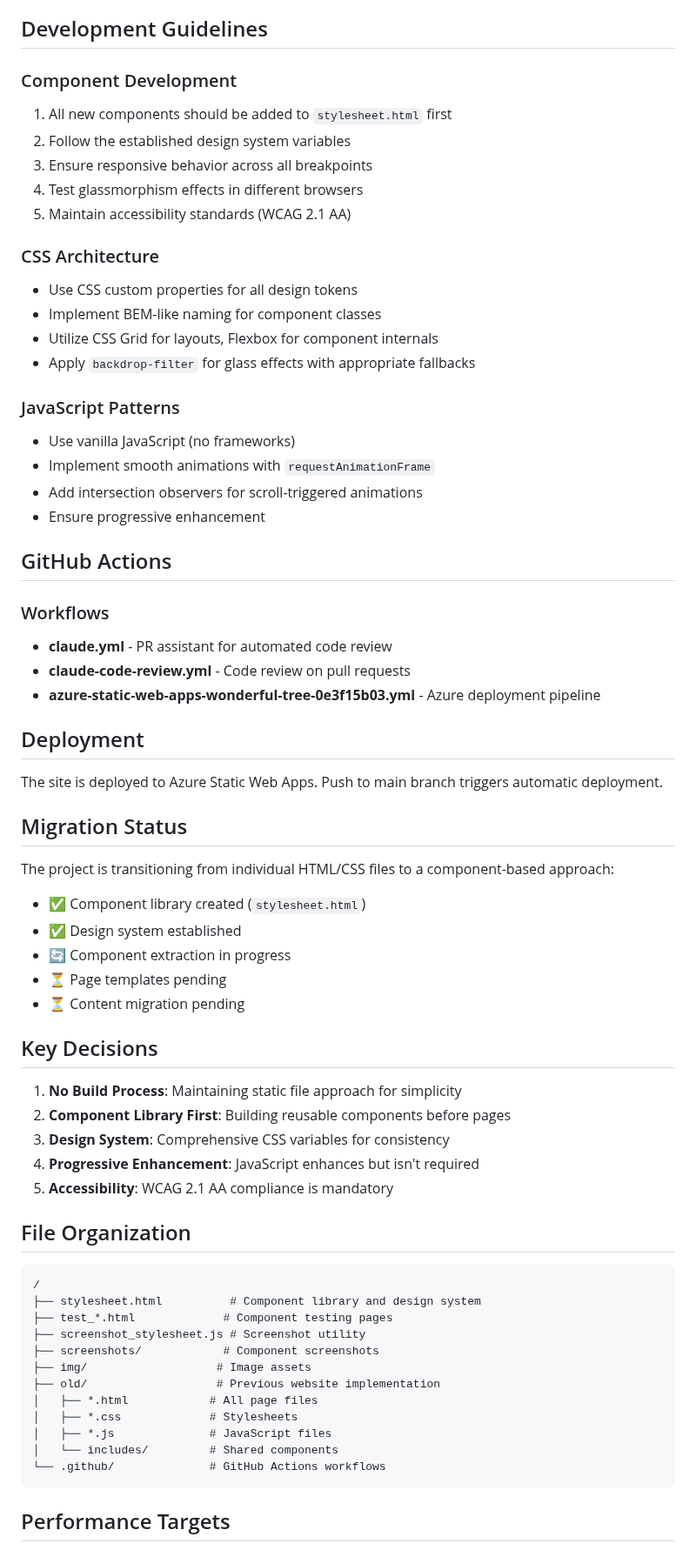
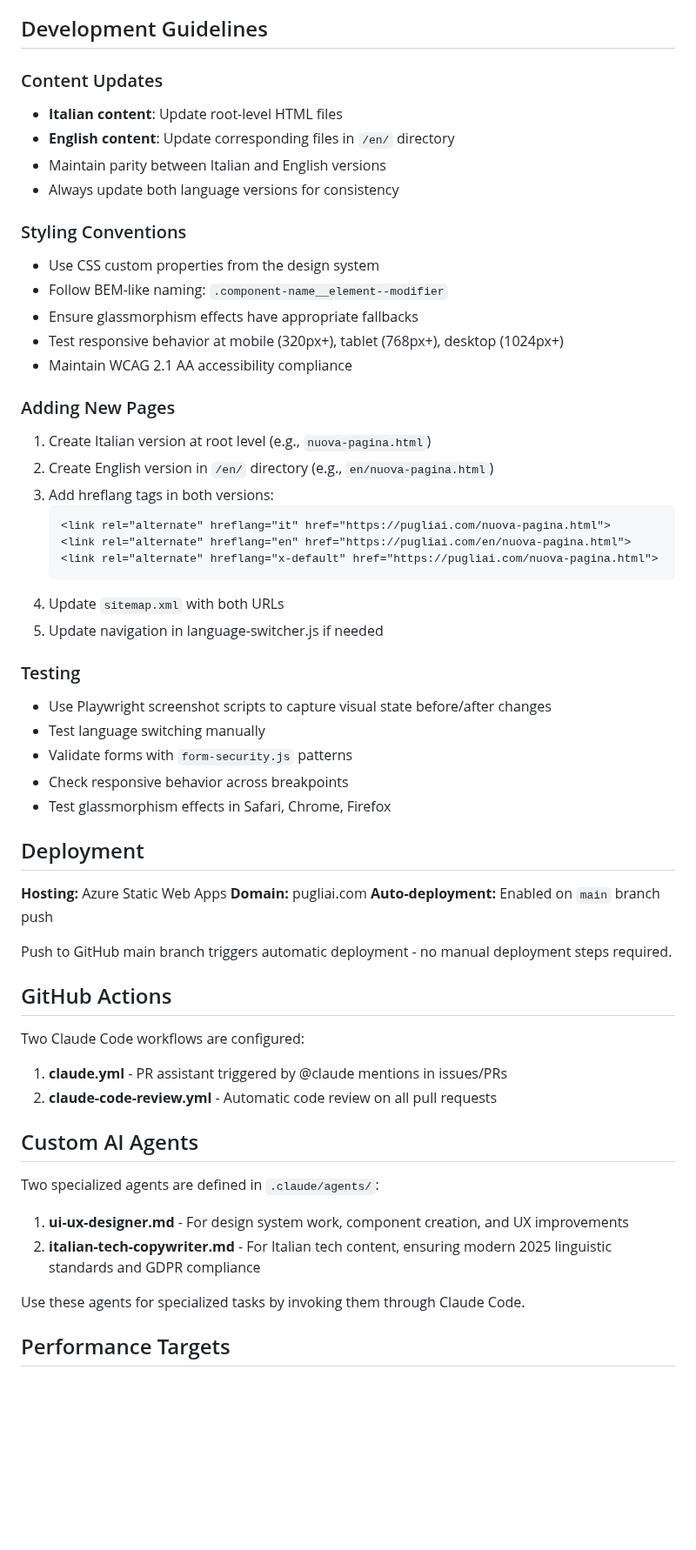
Before and after one commit to gunnit/pugliai, a Markdown page: CLAUDE.md, the part around one of its changes. Shown at 87% size. Rendered like a GitHub page; blank space fills up the shorter version.

````diff
--- a/CLAUDE.md
+++ b/CLAUDE.md
@@ -67,68 +154,60 @@ node screenshot_stylesheet.js
 ## Development Guidelines
 
-### Component Development
-1. All new components should be added to `stylesheet.html` first
-2. Follow the established design system variables
-3. Ensure responsive behavior across all breakpoints
-4. Test glassmorphism effects in different browsers
-5. Maintain accessibility standards (WCAG 2.1 AA)
+### Content Updates
+- **Italian content**: Update root-level HTML files
+- **English content**: Update corresponding files in `/en/` directory
+- Maintain parity between Italian and English versions
+- Always update both language versions for consistency
 
-### CSS Architecture
-- Use CSS custom properties for all design tokens
-- Implement BEM-like naming for component classes
-- Utilize CSS Grid for layouts, Flexbox for component internals
-- Apply `backdrop-filter` for glass effects with appropriate fallbacks
+### Styling Conventions
+- Use CSS custom properties from the design system
+- Follow BEM-like naming: `.component-name__element--modifier`
+- Ensure glassmorphism effects have appropriate fallbacks
+- Test responsive behavior at mobile (320px+), tablet (768px+), desktop (1024px+)
+- Maintain WCAG 2.1 AA accessibility compliance
 
-### JavaScript Patterns
-- Use vanilla JavaScript (no frameworks)
-- Implement smooth animations with `requestAnimationFrame`
-- Add intersection observers for scroll-triggered animations
-- Ensure progressive enhancement
+### Adding New Pages
+1. Create Italian version at root level (e.g., `nuova-pagina.html`)
+2. Create English version in `/en/` directory (e.g., `en/nuova-pagina.html`)
+3. Add hreflang tags in both versions:
+   ```html
+   <link rel="alternate" hreflang="it" href="https://pugliai.com/nuova-pagina.html">
+   <link rel="alternate" hreflang="en" href="https://pugliai.com/en/nuova-pagina.html">
+   <link rel="alternate" hreflang="x-default" href="https://pugliai.com/nuova-pagina.html">
+   ```
+4. Update `sitemap.xml` with both URLs
+5. Update navigation in language-switcher.js if needed
+
+### Testing
+- Use Playwright screenshot scripts to capture visual state before/after changes
+- Test language switching manually
+- Validate forms with `form-security.js` patterns
+- Check responsive behavior across breakpoints
+- Test glassmorphism effects in Safari, Chrome, Firefox
+
+## Deployment
+
+**Hosting:** Azure Static Web Apps
+**Domain:** pugliai.com
+**Auto-deployment:** Enabled on `main` branch push
+
+Push to GitHub main branch triggers automatic deployment - no manual deployment steps required.
 
 ## GitHub Actions
 
-### Workflows
-- **claude.yml** - PR assistant for automated code review
-- **claude-code-review.yml** - Code review on pull requests
-- **azure-static-web-apps-wonderful-tree-0e3f15b03.yml** - Azure deployment pipeline
+Two Claude Code workflows are configured:
 
-## Deployment
+1. **claude.yml** - PR assistant triggered by @claude mentions in issues/PRs
+2. **claude-code-review.yml** - Automatic code review on all pull requests
 
-The site is deployed to Azure Static Web Apps. Push to main branch triggers automatic deployment.
+## Custom AI Agents
 
-## Migration Status
+Two specialized agents are defined in `.claude/agents/`:
 
-The project is transitioning from individual HTML/CSS files to a component-based approach:
-- ✅ Component library created (`stylesheet.html`)
-- ✅ Design system established
-- 🔄 Component extraction in progress
-- ⏳ Page templates pending
-- ⏳ Content migration pending
+1. **ui-ux-designer.md** - For design system work, component creation, and UX improvements
+2. **italian-tech-copywriter.md** - For Italian tech content, ensuring modern 2025 linguistic standards and GDPR compliance
 
-## Key Decisions
-
-1. **No Build Process**: Maintaining static file approach for simplicity
-2. **Component Library First**: Building reusable components before pages
-3. **Design System**: Comprehensive CSS variables for consistency
-4. **Progressive Enhancement**: JavaScript enhances but isn't required
-5. **Accessibility**: WCAG 2.1 AA compliance is mandatory
-
-## File Organization
-
-```
-/
-├── stylesheet.html          # Component library and design system
-├── test_*.html             # Component testing pages
-├── screenshot_stylesheet.js # Screenshot utility
-├── screenshots/            # Component screenshots
-├── img/                   # Image assets
-├── old/                   # Previous website implementation
-│   ├── *.html            # All page files
-│   ├── *.css             # Stylesheets
-│   ├── *.js              # JavaScript files
-│   └── includes/         # Shared components
-└── .github/              # GitHub Actions workflows
-```
+Use these agents for specialized tasks by invoking them through Claude Code.
 
 ## Performance Targets
 
````
Also changed, not shown: other parts of CLAUDE.md (+137 -41 lines).
